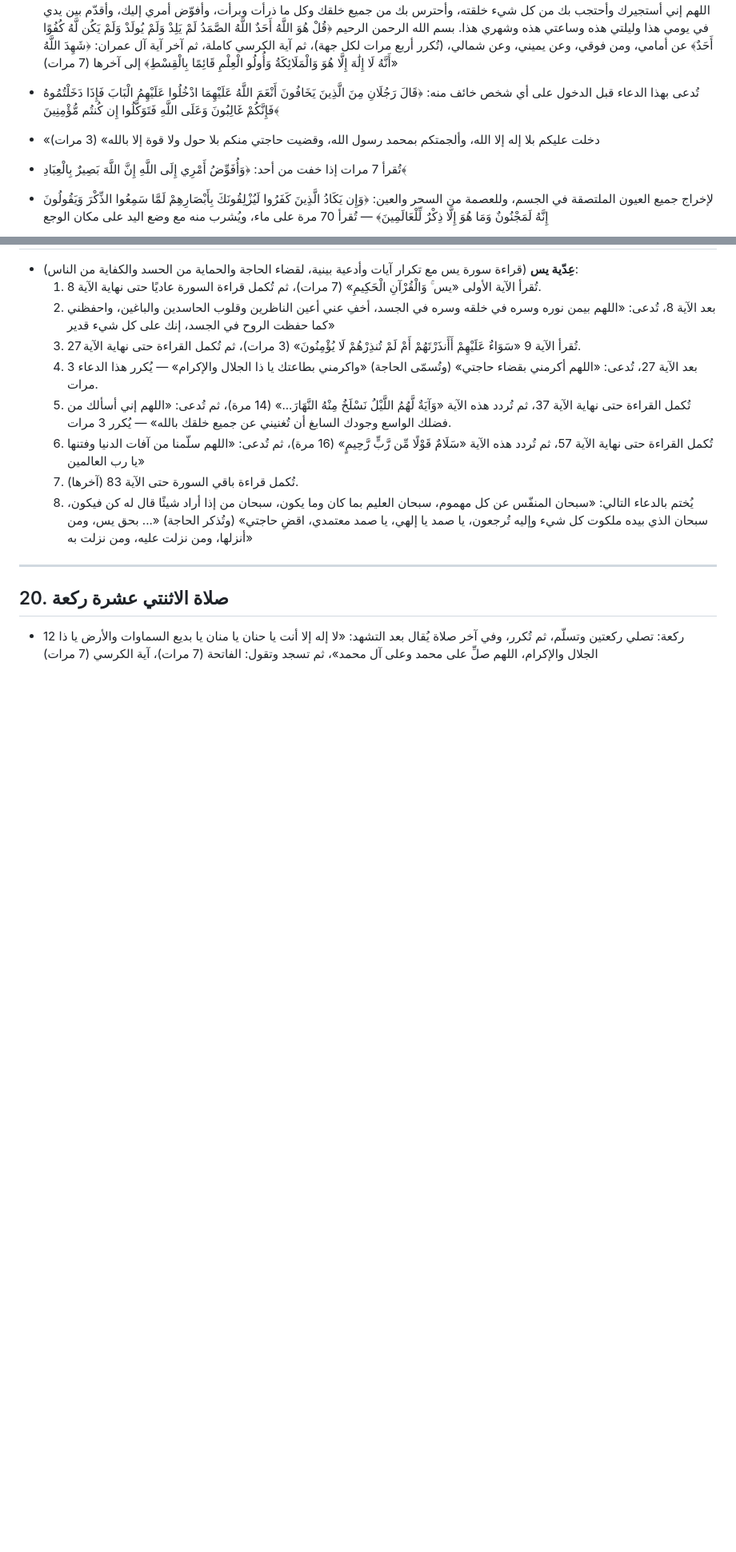
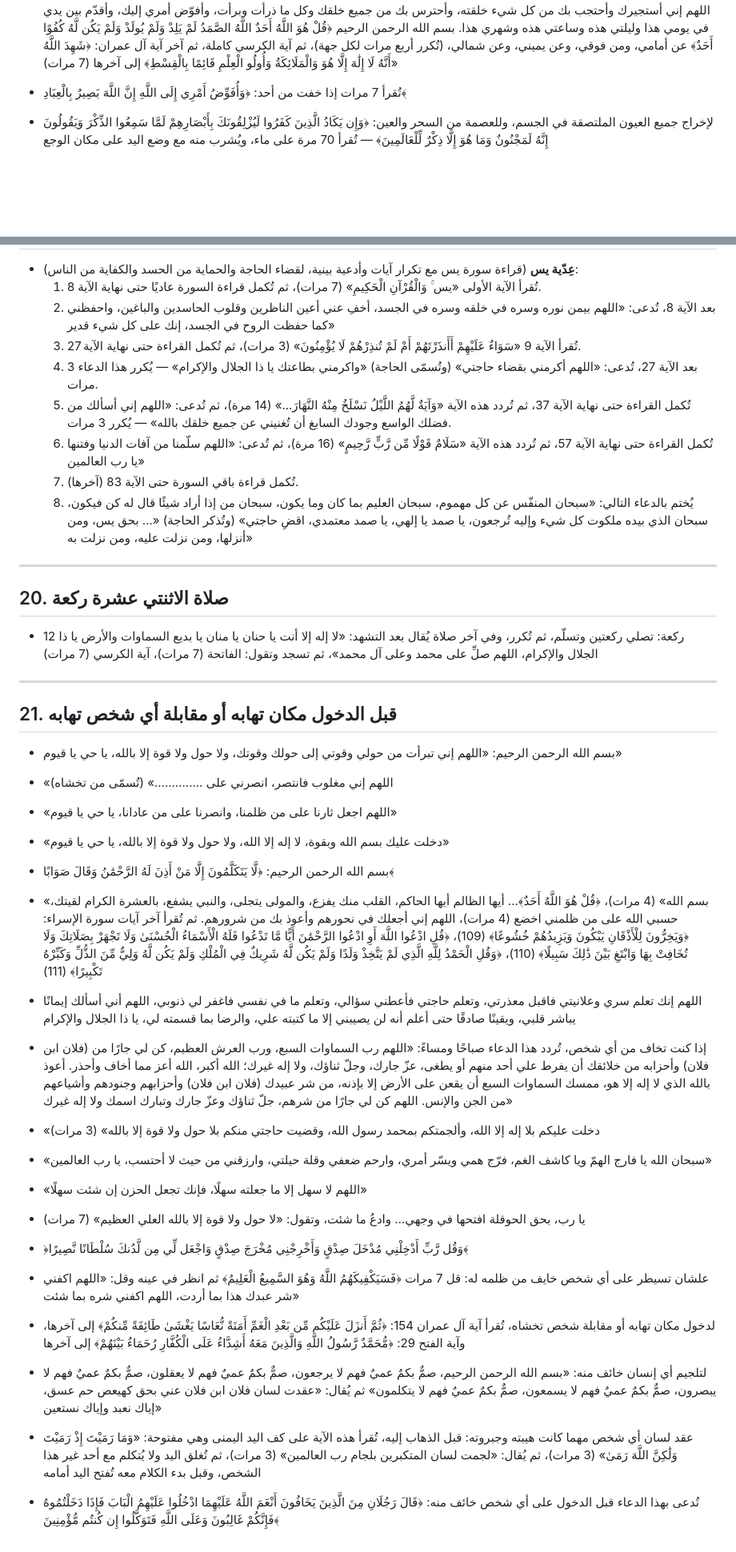
Before and after one commit to masebaie/first-pr-practice, a Markdown page: duas.md, 2 parts joined by grey strips. Shown at 80% size. Drawn GitHub-style; blank space fills up the shorter version.

Commit message:
Add category for duas before entering a feared place or person
Collected the relevant entries from across the file (relief from
distress, protection from harm, justice against oppressors, and
general prayers) into one dedicated category, and added several new
duas from the same source note. No duplicates were kept.

Co-Authored-By: Claude Sonnet 5 <noreply@anthropic.com>
Claude-Session: https://claude.ai/code/session_015v8MN6VZjbnhmn7ju2JYhZ

```diff
--- a/duas.md
+++ b/duas.md
@@ -383,10 +363,6 @@
 - يُقرأ بسبب تعطيل القرين: سورة النبأ (مرة يوميًا)، سورة الطارق (مرة يوميًا)، سورة الواقعة (مرة يوميًا)، «فالله خير حافظًا وهو أرحم الراحمين» (33 مرة)، «أستغفر الله الذي لا إله إلا هو الحي القيوم» (33 مرة)، «وَلَقَدْ جَعَلْنَا فِي السَّمَاءِ بُرُوجًا وَزَيَّنَّاهَا لِلنَّاظِرِينَ وَحَفِظْنَاهَا مِن كُلِّ شَيْطَانٍ رَّجِيمٍ» (33 مرة)، «فَسَيَكْفِيكَهُمُ اللَّهُ وَهُوَ السَّمِيعُ الْعَلِيمُ» (33 مرة) — يُوزَّع الورد على مدار اليوم، ثم يُقال 3 مرات: «اللهم إنك أنت الله الكريم الوهاب والمعطي الجواد، فلا ممسك لما أعطيت ولا معطي لما أمسكت، أمري بين يديك، رزقي عليك، فلا تُحوجني إلا إليك»
 
 - ورد شامل للحماية: «بسم الله، بسم الله وبالله، بسم الله خير الأسماء، بسم الله رب الأرض والسماء، بسم الله الذي لا يضر مع اسمه شيء في الأرض ولا في السماء، بسم الله افتتحت وبالله ختمت وبه آمنت، بسم الله أصبحت وعلى الله توكلت، بسم الله على قلبي ونفسي، بسم الله على عقلي وذهني، بسم الله على أهلي ومالي، بسم الله على ما أعطاني ربي، بسم الله الشافي، بسم الله المعافي، بسم الله الوافي، بسم الله الذي لا يضر مع اسمه شيء في الأرض ولا السماء وهو السميع العليم، هو الله الله الله الله الله ربي لا أشرك به شيئًا، الله أكبر الله أكبر الله أكبر الله أكبر، وأعزّ وأجل مما أخاف وأحذر، أسألك اللهم بخيرك من خيرك الذي لا يُعطيه غيرك، عزّ جارك وجلّ ثناؤك ولا إله غيرك. اللهم إني أعوذ بك من شر نفسي، ومن شر كل سلطان، ومن شر كل شيطان مريد، ومن شر كل جبار عنيد، ومن شر كل قضاء سوء، ومن شر كل دابة أنت آخذ بناصيتها، إن ربي على صراط مستقيم وأنت على كل شيء حفيظ، إن ولي الله الذي نزل الكتاب وهو يتولى الصالحين. اللهم إني أستجيرك وأحتجب بك من كل شيء خلقته، وأحترس بك من جميع خلقك وكل ما ذرأت وبرأت، وأفوّض أمري إليك، وأقدّم بين يدي في يومي هذا وليلتي هذه وساعتي هذه وشهري هذا. بسم الله الرحمن الرحيم ﴿قُلْ هُوَ اللَّهُ أَحَدٌ اللَّهُ الصَّمَدُ لَمْ يَلِدْ وَلَمْ يُولَدْ وَلَمْ يَكُن لَّهُ كُفُوًا أَحَدٌ﴾ عن أمامي، ومن فوقي، وعن يميني، وعن شمالي، (تُكرر أربع مرات لكل جهة)، ثم آية الكرسي كاملة، ثم آخر آية آل عمران: ﴿شَهِدَ اللَّهُ أَنَّهُ لَا إِلَٰهَ إِلَّا هُوَ وَالْمَلَائِكَةُ وَأُولُو الْعِلْمِ قَائِمًا بِالْقِسْطِ﴾ إلى آخرها (7 مرات)»
-
-- تُدعى بهذا الدعاء قبل الدخول على أي شخص خائف منه: ﴿قَالَ رَجُلَانِ مِنَ الَّذِينَ يَخَافُونَ أَنْعَمَ اللَّهُ عَلَيْهِمَا ادْخُلُوا عَلَيْهِمُ الْبَابَ فَإِذَا دَخَلْتُمُوهُ فَإِنَّكُمْ غَالِبُونَ وَعَلَى اللَّهِ فَتَوَكَّلُوا إِن كُنتُم مُّؤْمِنِينَ﴾
-
-- «دخلت عليكم بلا إله إلا الله، وألجمتكم بمحمد رسول الله، وقضيت حاجتي منكم بلا حول ولا قوة إلا بالله» (3 مرات)
 
 - تُقرأ 7 مرات إذا خفت من أحد: ﴿وَأُفَوِّضُ أَمْرِي إِلَى اللَّهِ إِنَّ اللَّهَ بَصِيرٌ بِالْعِبَادِ﴾
 
@@ -1170,3 +1144,79 @@
 - 12 ركعة: تصلي ركعتين وتسلّم، ثم تُكرر، وفي آخر صلاة يُقال بعد التشهد: «لا إله إلا
   أنت يا حنان يا منان يا بديع السماوات والأرض يا ذا الجلال والإكرام، اللهم صلِّ على
   محمد وعلى آل محمد»، ثم تسجد وتقول: الفاتحة (7 مرات)، آية الكرسي (7 مرات)
+
+---
+
+## 21. قبل الدخول مكان تهابه أو مقابلة أي شخص تهابه
+
+- بسم الله الرحمن الرحيم: «اللهم إني تبرأت من حولي وقوتي إلى حولك وقوتك، ولا حول
+  ولا قوة إلا بالله، يا حي يا قيوم»
+
+- «اللهم إني مغلوب فانتصر، انصرني على ..............» (تُسمّى من تخشاه)
+
+- «اللهم اجعل ثارنا على من ظلمنا، وانصرنا على من عادانا، يا حي يا قيوم»
+
+- «دخلت عليك بسم الله وبقوة، لا إله إلا الله، ولا حول ولا قوة إلا بالله، يا حي يا
+  قيوم»
+
+- بسم الله الرحمن الرحيم: ﴿لَّا يَتَكَلَّمُونَ إِلَّا مَنْ أَذِنَ لَهُ الرَّحْمَٰنُ
+  وَقَالَ صَوَابًا﴾
+
+- «بسم الله» (4 مرات)، ﴿قُلْ هُوَ اللَّهُ أَحَدٌ﴾... أيها الظالم أيها الحاكم، القلب
+  منك يفزع، والمولى يتجلى، والنبي يشفع، بالعشرة الكرام لقيتك، حسبي الله على من ظلمني
+  اخضع (4 مرات)، اللهم إني أجعلك في نحورهم وأعوذ بك من شرورهم. ثم تُقرأ آخر آيات
+  سورة الإسراء: ﴿وَيَخِرُّونَ لِلْأَذْقَانِ يَبْكُونَ وَيَزِيدُهُمْ خُشُوعًا﴾ (109)،
+  ﴿قُلِ ادْعُوا اللَّهَ أَوِ ادْعُوا الرَّحْمَٰنَ أَيًّا مَّا تَدْعُوا فَلَهُ
+  الْأَسْمَاءُ الْحُسْنَىٰ وَلَا تَجْهَرْ بِصَلَاتِكَ وَلَا تُخَافِتْ بِهَا وَابْتَغِ
+  بَيْنَ ذَٰلِكَ سَبِيلًا﴾ (110)، ﴿وَقُلِ الْحَمْدُ لِلَّهِ الَّذِي لَمْ يَتَّخِذْ
+  وَلَدًا وَلَمْ يَكُن لَّهُ شَرِيكٌ فِي الْمُلْكِ وَلَمْ يَكُن لَّهُ وَلِيٌّ مِّنَ
+  الذُّلِّ وَكَبِّرْهُ تَكْبِيرًا﴾ (111)
+
+- اللهم إنك تعلم سري وعلانيتي فاقبل معذرتي، وتعلم حاجتي فأعطني سؤالي، وتعلم ما في
+  نفسي فاغفر لي ذنوبي، اللهم أني أسألك إيمانًا يباشر قلبي، ويقينًا صادقًا حتى أعلم
+  أنه لن يصيبني إلا ما كتبته علي، والرضا بما قسمته لي، يا ذا الجلال والإكرام
+
+- إذا كنت تخاف من أي شخص، تُردد هذا الدعاء صباحًا ومساءً: «اللهم رب السماوات السبع،
+  ورب العرش العظيم، كن لي جارًا من (فلان ابن فلان) وأحزابه من خلائقك أن يفرط علي أحد
+  منهم أو يطغى، عزّ جارك، وجلّ ثناؤك، ولا إله غيرك؛ الله أكبر، الله أعز مما أخاف
+  وأحذر. أعوذ بالله الذي لا إله إلا هو، ممسك السماوات السبع أن يقعن على الأرض إلا
+  بإذنه، من شر عبيدك (فلان ابن فلان) وأحزابهم وجنودهم وأشياعهم من الجن والإنس. اللهم
+  كن لي جارًا من شرهم، جلّ ثناؤك وعزّ جارك وتبارك اسمك ولا إله غيرك»
+
+- «دخلت عليكم بلا إله إلا الله، وألجمتكم بمحمد رسول الله، وقضيت حاجتي منكم بلا حول
+  ولا قوة إلا بالله» (3 مرات)
+
+- «سبحان الله يا فارج الهمّ ويا كاشف الغم، فرّج همي ويسّر أمري، وارحم ضعفي وقلة
+  حيلتي، وارزقني من حيث لا أحتسب، يا رب العالمين»
+
+- «اللهم لا سهل إلا ما جعلته سهلًا، فإنك تجعل الحزن إن شئت سهلًا»
+
+- يا رب، بحق الحوقلة افتحها في وجهي... وادعُ ما شئت، وتقول: «لا حول ولا قوة إلا
+  بالله العلي العظيم» (7 مرات)
+
+- ﴿وَقُل رَّبِّ أَدْخِلْنِي مُدْخَلَ صِدْقٍ وَأَخْرِجْنِي مُخْرَجَ صِدْقٍ وَاجْعَل
+  لِّي مِن لَّدُنكَ سُلْطَانًا نَّصِيرًا﴾
+
+- علشان تسيطر على أي شخص خايف من ظلمه له: قل 7 مرات ﴿فَسَيَكْفِيكَهُمُ اللَّهُ وَهُوَ
+  السَّمِيعُ الْعَلِيمُ﴾ ثم انظر في عينه وقل: «اللهم اكفني شر عبدك هذا بما أردت،
+  اللهم اكفني شره بما شئت»
+
+- لدخول مكان تهابه أو مقابلة شخص تخشاه، تُقرأ آية آل عمران 154: ﴿ثُمَّ أَنزَلَ
+  عَلَيْكُم مِّن بَعْدِ الْغَمِّ أَمَنَةً نُّعَاسًا يَغْشَىٰ طَائِفَةً مِّنكُمْ﴾ إلى
+  آخرها، وآية الفتح 29: ﴿مُّحَمَّدٌ رَّسُولُ اللَّهِ وَالَّذِينَ مَعَهُ أَشِدَّاءُ
+  عَلَى الْكُفَّارِ رُحَمَاءُ بَيْنَهُمْ﴾ إلى آخرها
+
+- لتلجيم أي إنسان خائف منه: «بسم الله الرحمن الرحيم، صمٌّ بكمٌ عميٌ فهم لا يرجعون،
+  صمٌّ بكمٌ عميٌ فهم لا يعقلون، صمٌّ بكمٌ عميٌ فهم لا يبصرون، صمٌّ بكمٌ عميٌ فهم لا
+  يسمعون، صمٌّ بكمٌ عميٌ فهم لا يتكلمون» ثم يُقال: «عقدت لسان فلان ابن فلان عني بحق
+  كهيعص حم عسق، إياك نعبد وإياك نستعين»
+
+- عقد لسان أي شخص مهما كانت هيبته وجبروته: قبل الذهاب إليه، تُقرأ هذه الآية على كف
+  اليد اليمنى وهي مفتوحة: «وَمَا رَمَيْتَ إِذْ رَمَيْتَ وَلَٰكِنَّ اللَّهَ رَمَىٰ» (3
+  مرات)، ثم يُقال: «لجمت لسان المتكبرين بلجام رب العالمين» (3 مرات)، ثم تُغلق اليد
+  ولا يُتكلم مع أحد غير هذا الشخص، وقبل بدء الكلام معه تُفتح اليد أمامه
+
+- تُدعى بهذا الدعاء قبل الدخول على أي شخص خائف منه: ﴿قَالَ رَجُلَانِ مِنَ الَّذِينَ
+  يَخَافُونَ أَنْعَمَ اللَّهُ عَلَيْهِمَا ادْخُلُوا عَلَيْهِمُ الْبَابَ فَإِذَا
+  دَخَلْتُمُوهُ فَإِنَّكُمْ غَالِبُونَ وَعَلَى اللَّهِ فَتَوَكَّلُوا إِن كُنتُم
+  مُّؤْمِنِينَ﴾
```
Also changed, not shown: other parts of duas.md (+4 -26 lines).
